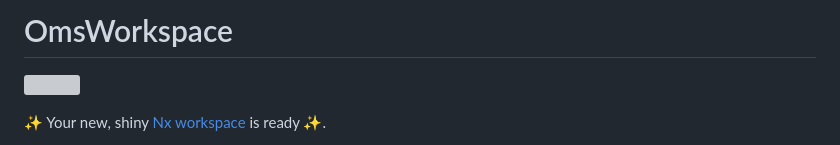
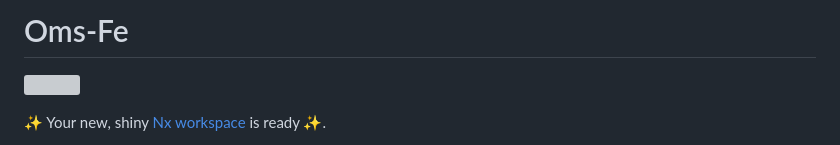
Before and after one commit to chgiri/oms-fe, a Markdown page: README.md, the part around the change. GitHub-like rendering; grey boxes are pictures that could not be loaded.

Commit message:
Rename project from OmsWorkspace to Oms-Fe

```diff
--- a/README.md
+++ b/README.md
@@ -1,4 +1,4 @@
-# OmsWorkspace
+# Oms-Fe
 
 <a alt="Nx logo" href="https://nx.dev" target="_blank" rel="noreferrer"><img src="https://raw.githubusercontent.com/nrwl/nx/master/images/nx-logo.png" width="45"></a>
 
```
